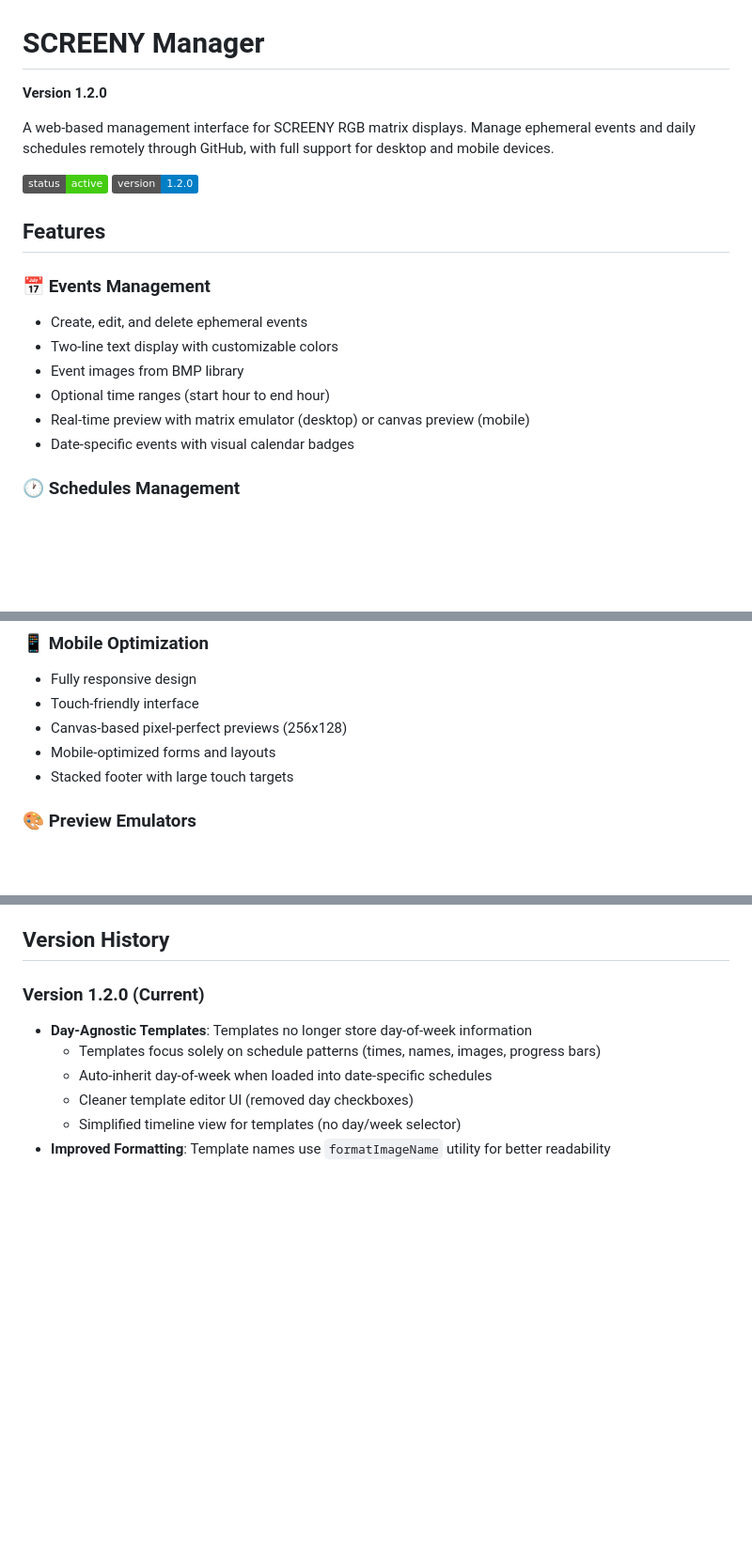
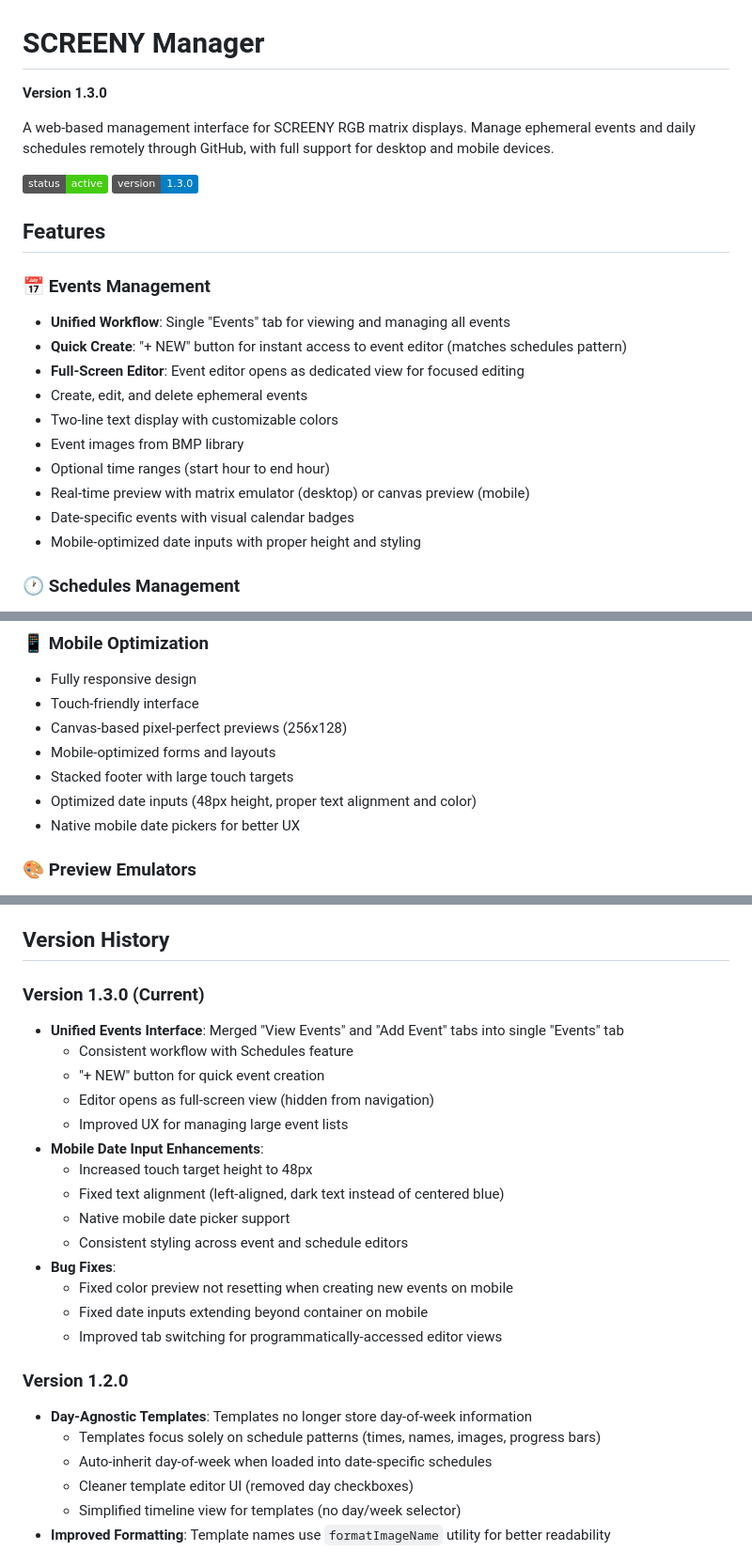
Before and after one commit to strategeekal/pantallita-manager, a Markdown page: README.md, 3 parts joined by grey strips. Shown at 94% size. Rendered like a GitHub page; badges without logos; blank space fills up the shorter version.

Commit message:
Update to version 1.3.0
Version 1.3.0 Release Notes:

Major Changes:
- Unified Events interface with single tab and '+ NEW' button
- Full-screen event editor (consistent with schedules workflow)
- Mobile date input enhancements (48px height, proper styling)

Bug Fixes:
- Fixed color preview reset on mobile
- Fixed date input overflow on mobile
- Improved tab switching for hidden editor views

Updated README with:
- New version badges (1.3.0)
- Enhanced Events Management feature descriptions
- Mobile optimization details
- Complete version history for 1.3.0

```diff
--- a/README.md
+++ b/README.md
@@ -1,20 +1,24 @@
 # SCREENY Manager
 
-**Version 1.2.0**
+**Version 1.3.0**
 
 A web-based management interface for SCREENY RGB matrix displays. Manage ephemeral events and daily schedules remotely through GitHub, with full support for desktop and mobile devices.
 
-![SCREENY Manager](https://img.shields.io/badge/status-active-brightgreen) ![Version](https://img.shields.io/badge/version-1.2.0-blue)
+![SCREENY Manager](https://img.shields.io/badge/status-active-brightgreen) ![Version](https://img.shields.io/badge/version-1.3.0-blue)
 
 ## Features
 
 ### 📅 Events Management
+- **Unified Workflow**: Single "Events" tab for viewing and managing all events
+- **Quick Create**: "+ NEW" button for instant access to event editor (matches schedules pattern)
+- **Full-Screen Editor**: Event editor opens as dedicated view for focused editing
 - Create, edit, and delete ephemeral events
 - Two-line text display with customizable colors
 - Event images from BMP library
 - Optional time ranges (start hour to end hour)
 - Real-time preview with matrix emulator (desktop) or canvas preview (mobile)
 - Date-specific events with visual calendar badges
+- Mobile-optimized date inputs with proper height and styling
 
 ### 🕐 Schedules Management
 - Manage default daily schedules
@@ -44,6 +48,8 @@ A web-based management interface for SCREENY RGB matrix displays. Manage ephemer
 - Canvas-based pixel-perfect previews (256x128)
 - Mobile-optimized forms and layouts
 - Stacked footer with large touch targets
+- Optimized date inputs (48px height, proper text alignment and color)
+- Native mobile date pickers for better UX
 
 ### 🎨 Preview Emulators
 - **Desktop**: Interactive 64x32 RGB matrix emulator
@@ -278,7 +284,23 @@ Available colors for event text:
 
 ## Version History
 
-### Version 1.2.0 (Current)
+### Version 1.3.0 (Current)
+- **Unified Events Interface**: Merged "View Events" and "Add Event" tabs into single "Events" tab
+  - Consistent workflow with Schedules feature
+  - "+ NEW" button for quick event creation
+  - Editor opens as full-screen view (hidden from navigation)
+  - Improved UX for managing large event lists
+- **Mobile Date Input Enhancements**:
+  - Increased touch target height to 48px
+  - Fixed text alignment (left-aligned, dark text instead of centered blue)
+  - Native mobile date picker support
+  - Consistent styling across event and schedule editors
+- **Bug Fixes**:
+  - Fixed color preview not resetting when creating new events on mobile
+  - Fixed date inputs extending beyond container on mobile
+  - Improved tab switching for programmatically-accessed editor views
+
+### Version 1.2.0
 - **Day-Agnostic Templates**: Templates no longer store day-of-week information
   - Templates focus solely on schedule patterns (times, names, images, progress bars)
   - Auto-inherit day-of-week when loaded into date-specific schedules
```
